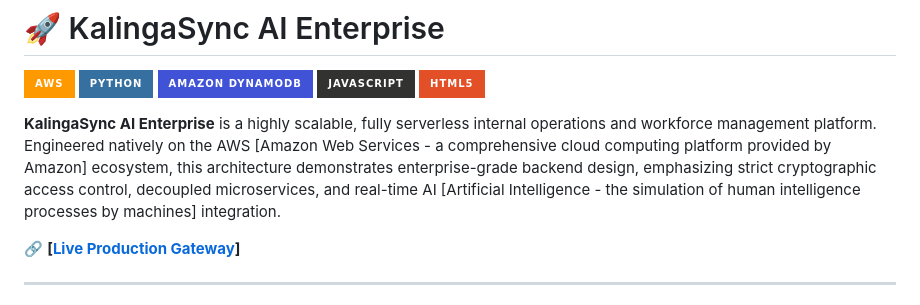
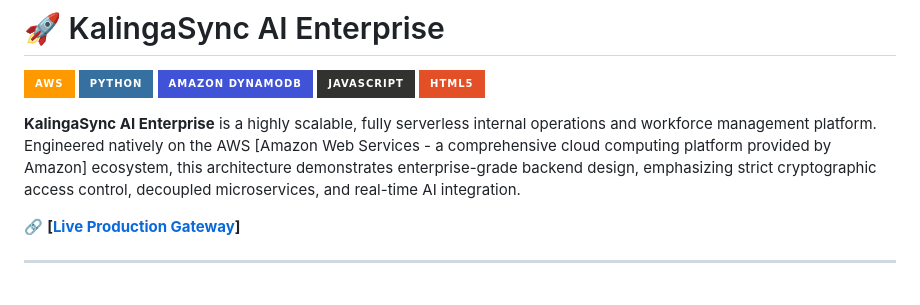
Before and after one commit to Hiper3D/KalingaSync-AI-Enterprise, a Markdown page: README.md, the part around the change. Drawn GitHub-style; badges without logos.

```diff
--- a/README.md
+++ b/README.md
@@ -6,7 +6,7 @@
 ![JavaScript](https://img.shields.io/badge/javascript-%23323330.svg?style=for-the-badge&logo=javascript&logoColor=%23F7DF1E)
 ![HTML5](https://img.shields.io/badge/HTML5-E34F26?style=for-the-badge&logo=html5&logoColor=white)
 
-**KalingaSync AI Enterprise** is a highly scalable, fully serverless internal operations and workforce management platform. Engineered natively on the AWS [Amazon Web Services - a comprehensive cloud computing platform provided by Amazon] ecosystem, this architecture demonstrates enterprise-grade backend design, emphasizing strict cryptographic access control, decoupled microservices, and real-time AI [Artificial Intelligence - the simulation of human intelligence processes by machines] integration.
+**KalingaSync AI Enterprise** is a highly scalable, fully serverless internal operations and workforce management platform. Engineered natively on the AWS [Amazon Web Services - a comprehensive cloud computing platform provided by Amazon] ecosystem, this architecture demonstrates enterprise-grade backend design, emphasizing strict cryptographic access control, decoupled microservices, and real-time AI integration.
 
 🔗 **[[Live Production Gateway](https://main.d1kt3atqogdd7q.amplifyapp.com/)]**
 
```
